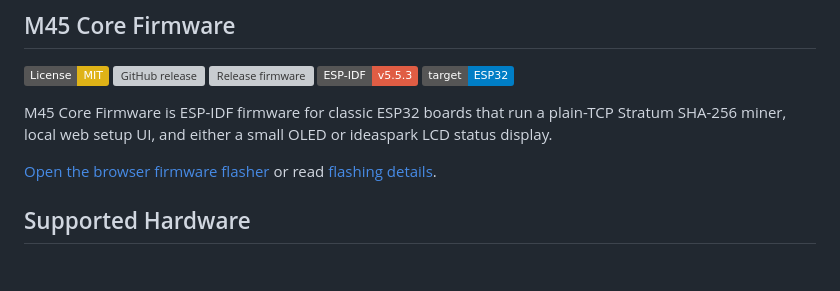
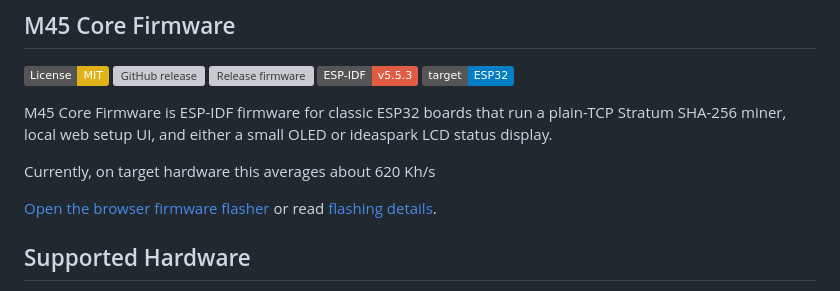
Before and after one commit to Distortions81/M45-Core-Firmware, a Markdown page: README.md, the part around the change. GitHub-like rendering; badges without logos; blank space fills up the shorter version; grey boxes are pictures that could not be loaded.

```diff
--- a/README.md
+++ b/README.md
@@ -9,6 +9,8 @@
 M45 Core Firmware is ESP-IDF firmware for classic ESP32 boards that run a
 plain-TCP Stratum SHA-256 miner, local web setup UI, and either a small OLED or
 ideaspark LCD status display.
+
+Currently, on target hardware this averages about 620 Kh/s
 
 [Open the browser firmware flasher](https://distortions81.github.io/M45-Core-Firmware/)
 or read [flashing details](docs/FLASHING.md).
```
